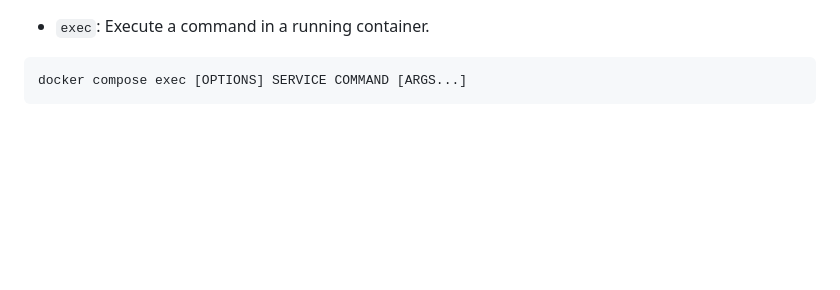
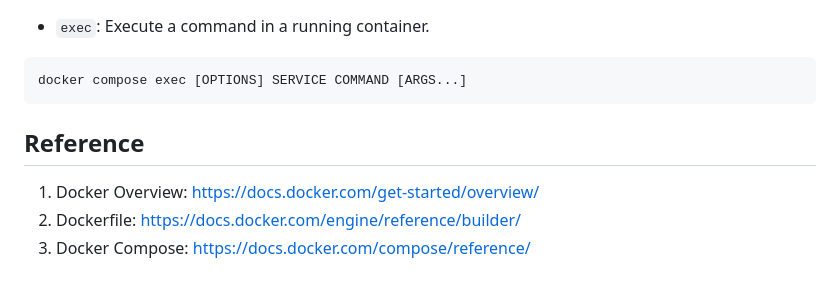
Before and after one commit to TranNhatQuang2405/Document, a Markdown page: docker_research.md, the part around the change. GitHub-like rendering; blank space fills up the shorter version.

Commit message:
add overview

````diff
--- a/docker_research.md
+++ b/docker_research.md
@@ -219,3 +219,10 @@ docker compose images [OPTIONS] [SERVICE...]
 ```
 docker compose exec [OPTIONS] SERVICE COMMAND [ARGS...]
 ```
+
+
+
+## Reference
+1. Docker Overview: https://docs.docker.com/get-started/overview/
+2. Dockerfile: https://docs.docker.com/engine/reference/builder/
+3. Docker Compose: https://docs.docker.com/compose/reference/
````
